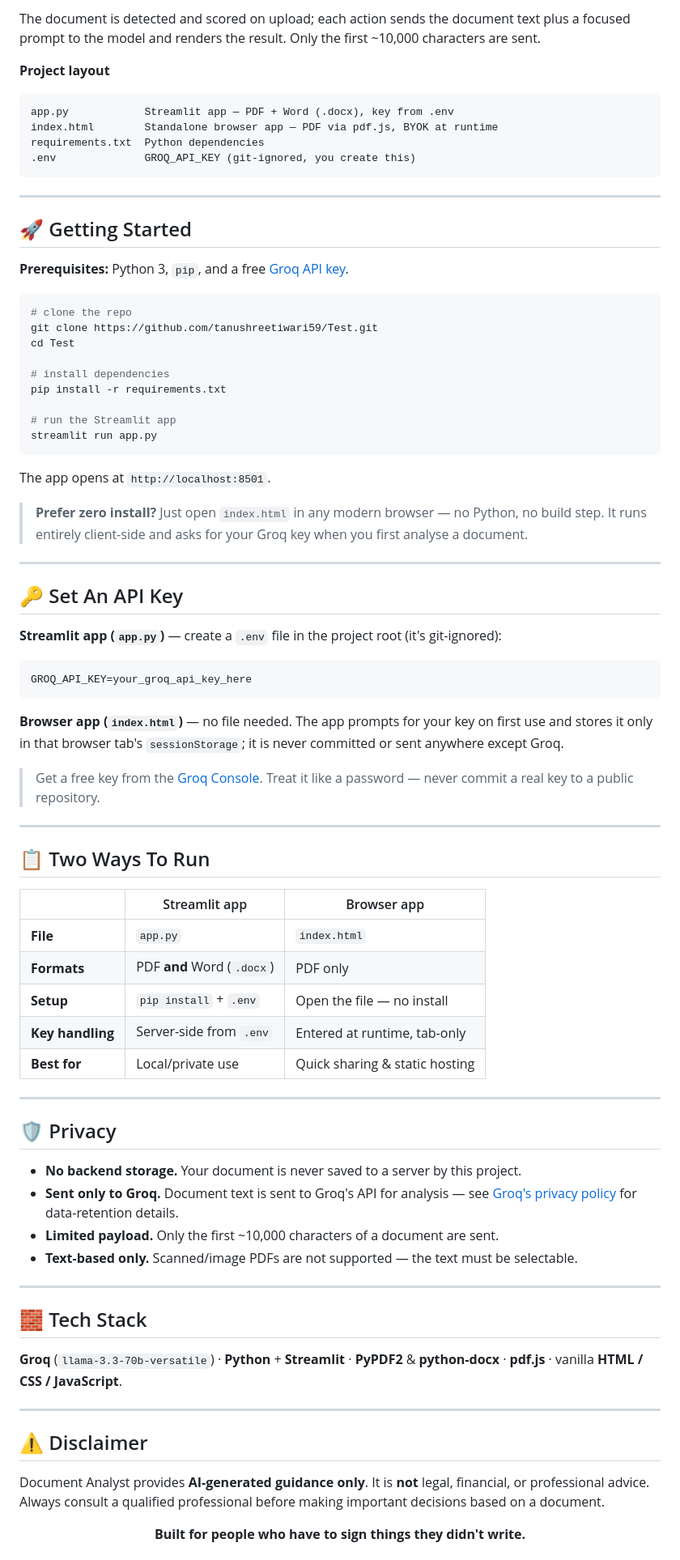
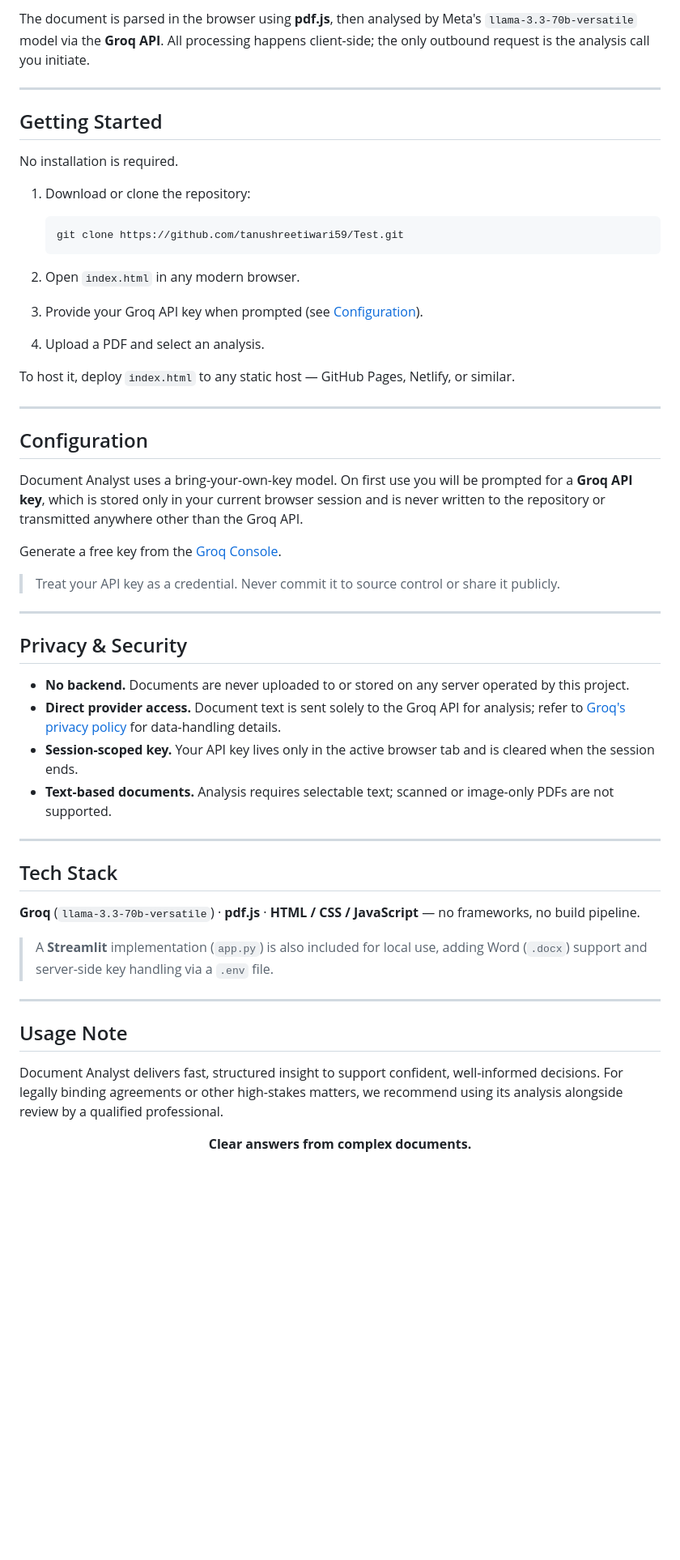
Before and after one commit to tanushreetiwari59/Document-Analyst, a Markdown page: README.md, the part around one of its changes. Shown at 81% size. GitHub-like rendering; blank space fills up the shorter version.

Commit message:
Refine README tone and redesign badge row
Co-Authored-By: Claude Opus 4.8 <noreply@anthropic.com>

````diff
--- a/README.md
+++ b/README.md
@@ -91,90 +67,67 @@ or a speed-reader.
 ```
 
-The document is detected and scored on upload; each action sends the document text plus a focused
-prompt to the model and renders the result. Only the first ~10,000 characters are sent.
-
-**Project layout**
-
-```
-app.py            Streamlit app — PDF + Word (.docx), key from .env
-index.html        Standalone browser app — PDF via pdf.js, BYOK at runtime
-requirements.txt  Python dependencies
-.env              GROQ_API_KEY (git-ignored, you create this)
-```
+The document is parsed in the browser using **pdf.js**, then analysed by Meta's
+`llama-3.3-70b-versatile` model via the **Groq API**. All processing happens client-side; the
+only outbound request is the analysis call you initiate.
 
 ---
 
-## 🚀 Getting Started
+## Getting Started
 
-**Prerequisites:** Python 3, `pip`, and a free [Groq API key](https://console.groq.com/keys).
+No installation is required.
 
-```sh
-# clone the repo
-git clone https://github.com/tanushreetiwari59/Test.git
-cd Test
+1. Download or clone the repository:
 
-# install dependencies
-pip install -r requirements.txt
+   ```sh
+   git clone https://github.com/tanushreetiwari59/Test.git
+   ```
 
-# run the Streamlit app
-streamlit run app.py
-```
+2. Open `index.html` in any modern browser.
+3. Provide your Groq API key when prompted (see [Configuration](#configuration)).
+4. Upload a PDF and select an analysis.
 
-The app opens at `http://localhost:8501`.
-
-> **Prefer zero install?** Just open `index.html` in any modern browser — no Python, no build step. It runs entirely client-side and asks for your Groq key when you first analyse a document.
+To host it, deploy `index.html` to any static host — GitHub Pages, Netlify, or similar.
 
 ---
 
-## 🔑 Set An API Key
+## Configuration
 
-**Streamlit app (`app.py`)** — create a `.env` file in the project root (it's git-ignored):
+Document Analyst uses a bring-your-own-key model. On first use you will be prompted for a
+**Groq API key**, which is stored only in your current browser session and is never written to
+the repository or transmitted anywhere other than the Groq API.
 
-```env
-GROQ_API_KEY=your_groq_api_key_here
-```
+Generate a free key from the [Groq Console](https://console.groq.com/keys).
 
-**Browser app (`index.html`)** — no file needed. The app prompts for your key on first use and stores it only in that browser tab's `sessionStorage`; it is never committed or sent anywhere except Groq.
-
-> Get a free key from the [Groq Console](https://console.groq.com/keys). Treat it like a password — never commit a real key to a public repository.
+> Treat your API key as a credential. Never commit it to source control or share it publicly.
 
 ---
 
-## 📋 Two Ways To Run
+## Privacy & Security
 
-| | Streamlit app | Browser app |
-|---|---|---|
-| **File** | `app.py` | `index.html` |
-| **Formats** | PDF **and** Word (`.docx`) | PDF only |
-| **Setup** | `pip install` + `.env` | Open the file — no install |
-| **Key handling** | Server-side from `.env` | Entered at runtime, tab-only |
-| **Best for** | Local/private use | Quick sharing & static hosting |
+- **No backend.** Documents are never uploaded to or stored on any server operated by this project.
+- **Direct provider access.** Document text is sent solely to the Groq API for analysis; refer to [Groq's privacy policy](https://groq.com/privacy-policy/) for data-handling details.
+- **Session-scoped key.** Your API key lives only in the active browser tab and is cleared when the session ends.
+- **Text-based documents.** Analysis requires selectable text; scanned or image-only PDFs are not supported.
 
 ---
 
-## 🛡️ Privacy
+## Tech Stack
 
-- **No backend storage.** Your document is never saved to a server by this project.
-- **Sent only to Groq.** Document text is sent to Groq's API for analysis — see [Groq's privacy policy](https://groq.com/privacy-policy/) for data-retention details.
-- **Limited payload.** Only the first ~10,000 characters of a document are sent.
-- **Text-based only.** Scanned/image PDFs are not supported — the text must be selectable.
+**Groq** (`llama-3.3-70b-versatile`) · **pdf.js** · **HTML / CSS / JavaScript** — no frameworks, no build pipeline.
+
+> A **Streamlit** implementation (`app.py`) is also included for local use, adding Word (`.docx`)
+> support and server-side key handling via a `.env` file.
 
 ---
 
-## 🧱 Tech Stack
+## Usage Note
 
-**Groq** (`llama-3.3-70b-versatile`) · **Python** + **Streamlit** · **PyPDF2** & **python-docx** · **pdf.js** · vanilla **HTML / CSS / JavaScript**.
-
----
-
-## ⚠️ Disclaimer
-
-Document Analyst provides **AI-generated guidance only**. It is **not** legal, financial, or
-professional advice. Always consult a qualified professional before making important decisions
-based on a document.
+Document Analyst delivers fast, structured insight to support confident, well-informed
+decisions. For legally binding agreements or other high-stakes matters, we recommend using its
+analysis alongside review by a qualified professional.
 
 <div align="center">
 
-**Built for people who have to sign things they didn't write.**
+**Clear answers from complex documents.**
 
 </div>
````
Also changed, not shown: other parts of README.md (+36 -62 lines).
